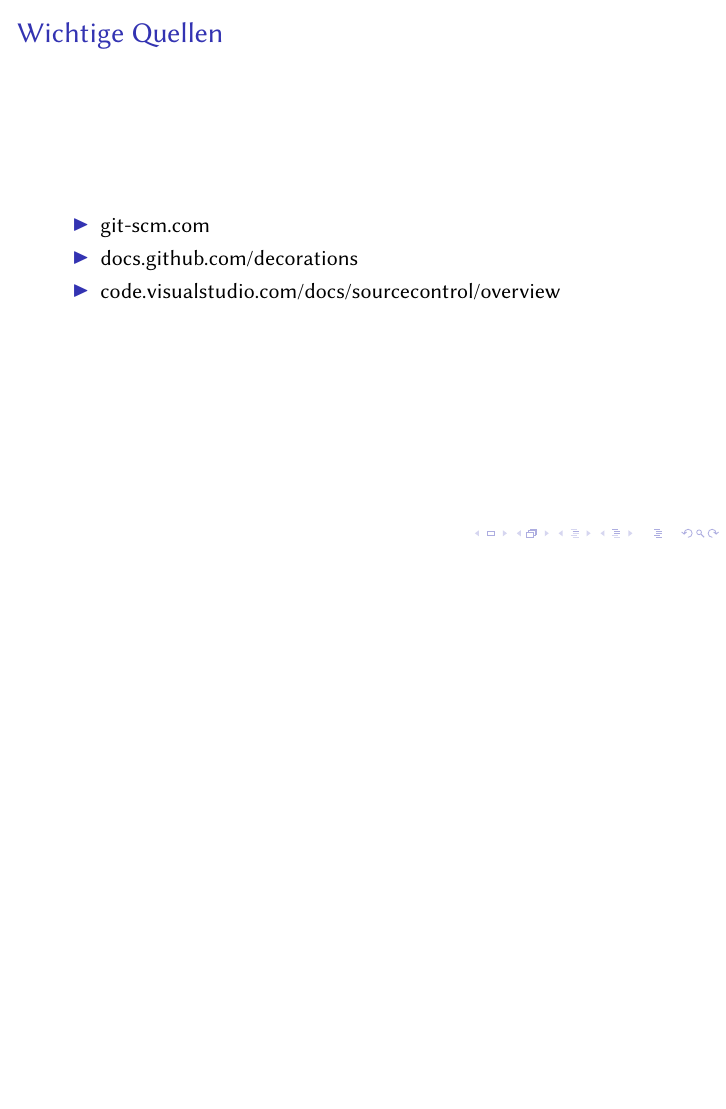
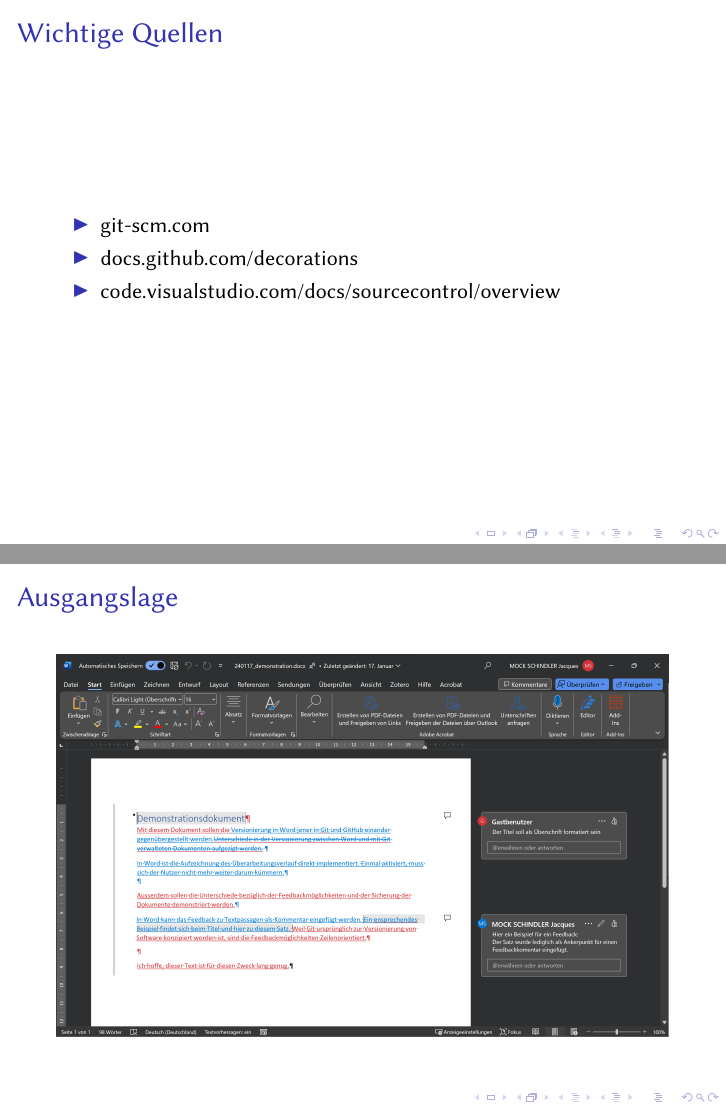
Before and after one commit to 240201-git-demo/240126_praesentation, LaTeX slides (main.tex): page 2 of 2 before the commit and pages 2 and 3 of 3 after it, the two joined at a grey line, the shorter picture padded with empty space. Compiled offline with pdfLaTeX.

Commit message:
Füge Bild der Ausgangslage ein

```diff
--- a/main.tex
+++ b/main.tex
@@ -30,4 +30,9 @@
         \end{itemize}
     \end{frame}
 
+    \begin{frame}
+        \frametitle{Ausgangslage}
+        \includegraphics[width=\textwidth]{images/word_markup.png}
+    \end{frame}
+
 \end{document}
```
Also changed, not shown: images/word_markup.png (added), 1 other file.
